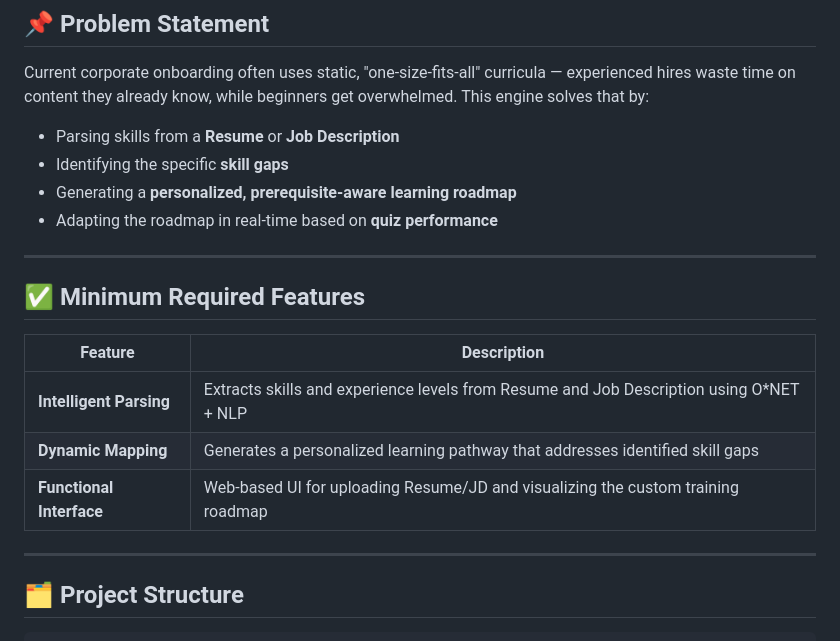
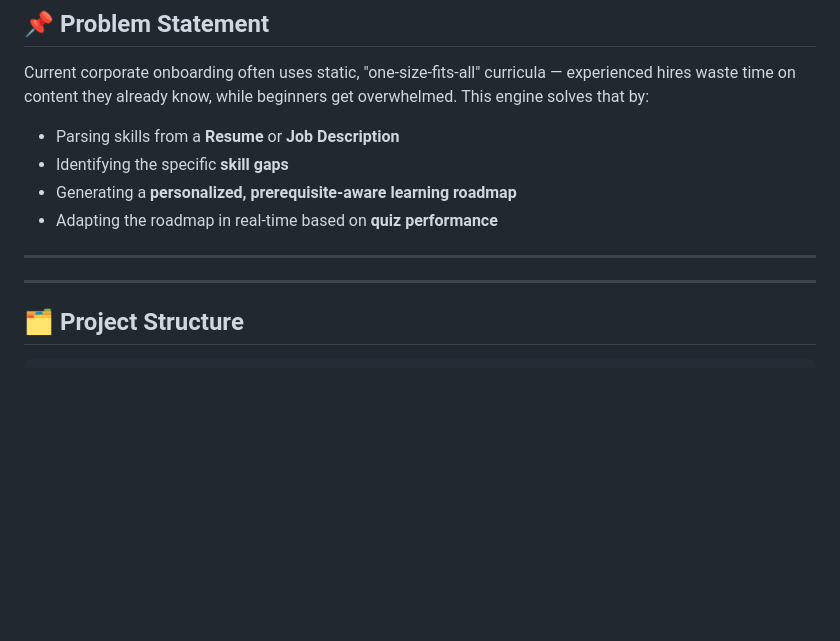
Before and after one commit to aditi-malviya666/AI-Adaptive-Onboarding-Engine, a Markdown page: README.md, the part around the change. Drawn GitHub-style; blank space fills up the shorter version.

Commit message:
Remove minimum required features section
Removed minimum required features section from README.

```diff
--- a/README.md
+++ b/README.md
@@ -18,13 +18,7 @@ Current corporate onboarding often uses static, "one-size-fits-all" curricula
 
 ---
 
-## ✅ Minimum Required Features
 
-| Feature | Description |
-|---|---|
-| **Intelligent Parsing** | Extracts skills and experience levels from Resume and Job Description using O\*NET + NLP |
-| **Dynamic Mapping** | Generates a personalized learning pathway that addresses identified skill gaps |
-| **Functional Interface** | Web-based UI for uploading Resume/JD and visualizing the custom training roadmap |
 
 ---
 
```
